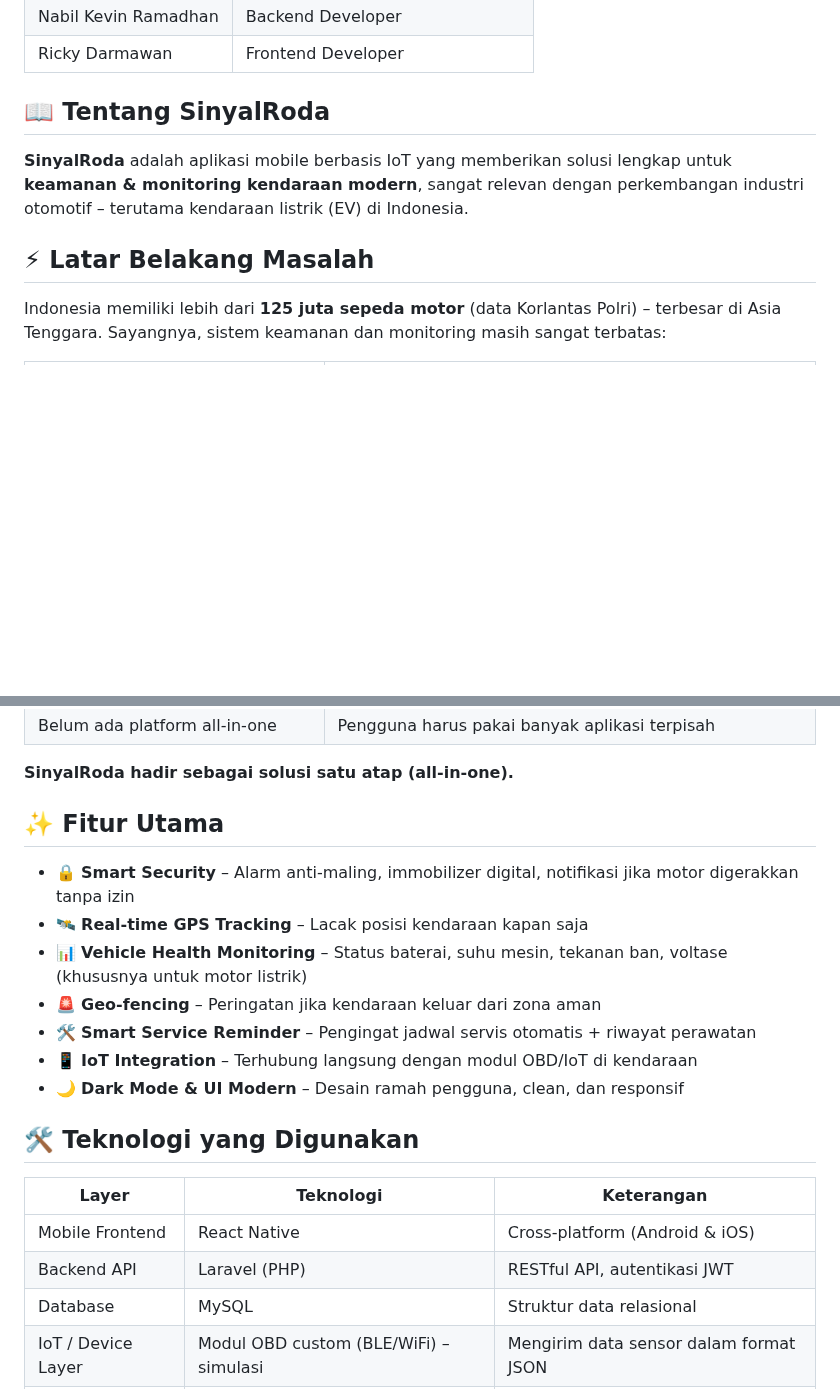
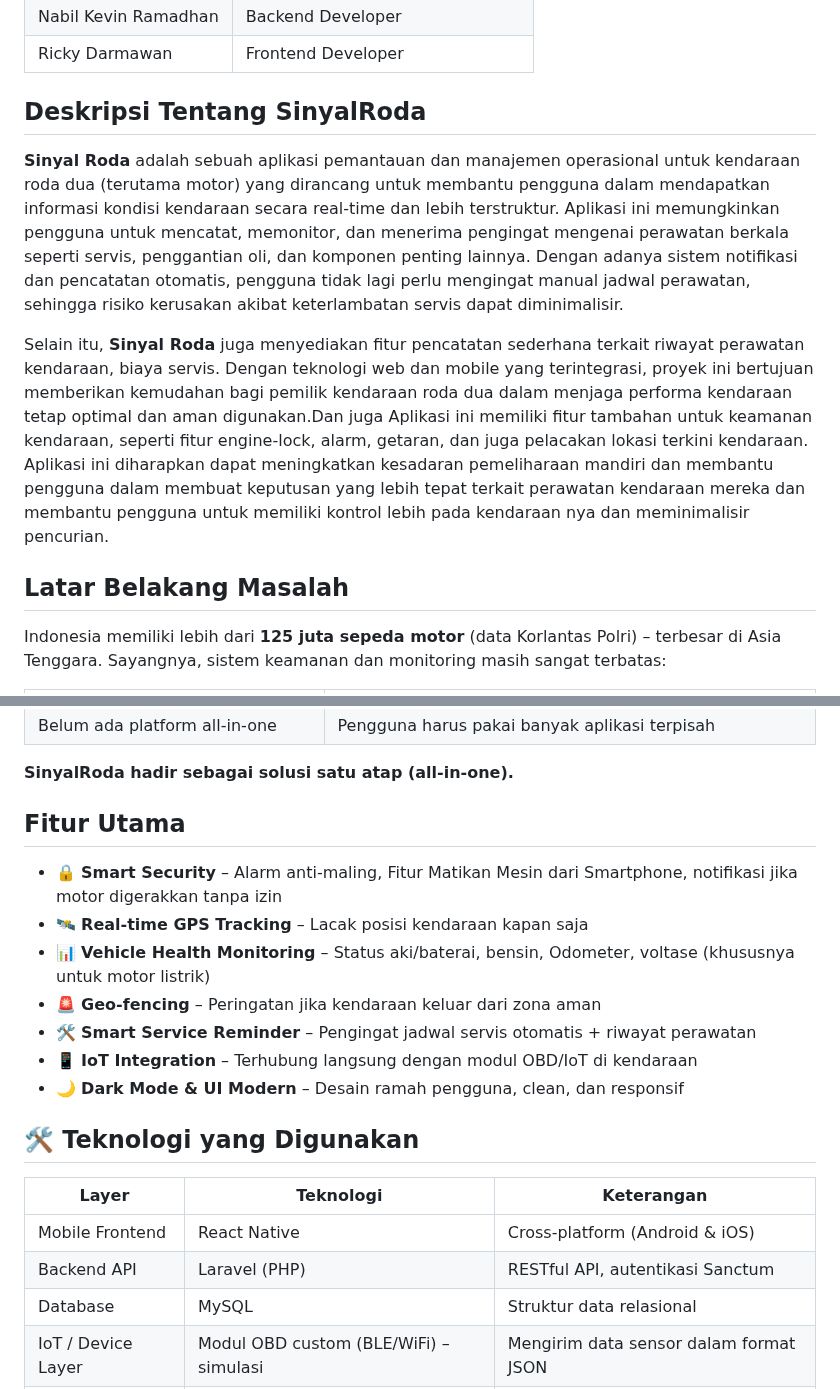
Before and after one commit to NabilKevin/Hackathon-Tim3, a Markdown page: README.md, 2 parts joined by grey strips. Drawn GitHub-style; blank space fills up the shorter version.

Commit message:
Revise README with updated project details
Updated the project description and features for SinyalRoda, including improvements to security and vehicle health monitoring details.

```diff
--- a/README.md
+++ b/README.md
@@ -14,11 +14,13 @@
 | Nabil Kevin Ramadhan    | Backend Developer              |
 | Ricky Darmawan          | Frontend Developer             |
 
-## 📖 Tentang SinyalRoda
+## Deskripsi Tentang SinyalRoda
 
-**SinyalRoda** adalah aplikasi mobile berbasis IoT yang memberikan solusi lengkap untuk **keamanan & monitoring kendaraan modern**, sangat relevan dengan perkembangan industri otomotif – terutama kendaraan listrik (EV) di Indonesia.
+**Sinyal Roda** adalah sebuah aplikasi pemantauan dan manajemen operasional untuk kendaraan roda dua (terutama motor) yang dirancang untuk membantu pengguna dalam mendapatkan informasi kondisi kendaraan secara real-time dan lebih terstruktur. Aplikasi ini memungkinkan pengguna untuk mencatat, memonitor, dan menerima pengingat mengenai perawatan berkala seperti servis, penggantian oli, dan komponen penting lainnya. Dengan adanya sistem notifikasi dan pencatatan otomatis, pengguna tidak lagi perlu mengingat manual jadwal perawatan, sehingga risiko kerusakan akibat keterlambatan servis dapat diminimalisir.
 
-## ⚡ Latar Belakang Masalah
+Selain itu, **Sinyal Roda** juga menyediakan fitur pencatatan sederhana terkait riwayat perawatan kendaraan, biaya servis. Dengan teknologi web dan mobile yang terintegrasi, proyek ini bertujuan memberikan kemudahan bagi pemilik kendaraan roda dua dalam menjaga performa kendaraan tetap optimal dan aman digunakan.Dan juga Aplikasi ini memiliki fitur tambahan untuk keamanan kendaraan, seperti fitur engine-lock, alarm, getaran, dan juga pelacakan lokasi terkini kendaraan. Aplikasi ini diharapkan dapat meningkatkan kesadaran pemeliharaan mandiri dan membantu pengguna dalam membuat keputusan yang lebih tepat terkait perawatan kendaraan mereka dan membantu pengguna untuk memiliki kontrol lebih pada kendaraan nya dan meminimalisir pencurian.
+
+## Latar Belakang Masalah
 
 Indonesia memiliki lebih dari **125 juta sepeda motor** (data Korlantas Polri) – terbesar di Asia Tenggara. Sayangnya, sistem keamanan dan monitoring masih sangat terbatas:
 
@@ -33,11 +35,11 @@ Indonesia memiliki lebih dari **125 juta sepeda motor** (data Korlantas Polri)
 
 **SinyalRoda hadir sebagai solusi satu atap (all-in-one).**
 
-## ✨ Fitur Utama
+## Fitur Utama
 
-- 🔒 **Smart Security** – Alarm anti-maling, immobilizer digital, notifikasi jika motor digerakkan tanpa izin
+- 🔒 **Smart Security** – Alarm anti-maling, Fitur Matikan Mesin dari Smartphone, notifikasi jika motor digerakkan tanpa izin
 - 🛰️ **Real-time GPS Tracking** – Lacak posisi kendaraan kapan saja
-- 📊 **Vehicle Health Monitoring** – Status baterai, suhu mesin, tekanan ban, voltase (khususnya untuk motor listrik)
+- 📊 **Vehicle Health Monitoring** – Status aki/baterai, bensin, Odometer, voltase (khususnya untuk motor listrik)
 - 🚨 **Geo-fencing** – Peringatan jika kendaraan keluar dari zona aman
 - 🛠️ **Smart Service Reminder** – Pengingat jadwal servis otomatis + riwayat perawatan
 - 📱 **IoT Integration** – Terhubung langsung dengan modul OBD/IoT di kendaraan
@@ -48,7 +50,7 @@ Indonesia memiliki lebih dari **125 juta sepeda motor** (data Korlantas Polri)
 | Layer               | Teknologi                              | Keterangan                                    |
 |---------------------|----------------------------------------|-----------------------------------------------|
 | Mobile Frontend     | React Native                           | Cross-platform (Android & iOS)                |
-| Backend API         | Laravel (PHP)                          | RESTful API, autentikasi JWT                  |
+| Backend API         | Laravel (PHP)                          | RESTful API, autentikasi Sanctum               |
 | Database            | MySQL                                  | Struktur data relasional                      |
 | IoT / Device Layer  | Modul OBD custom (BLE/WiFi) – simulasi | Mengirim data sensor dalam format JSON        |
 | Cloud Hosting       | Vercel / Netlify (Frontend)<br>Laravel Vapor / VPS (Backend) | Skalabel & serverless-ready |
```
